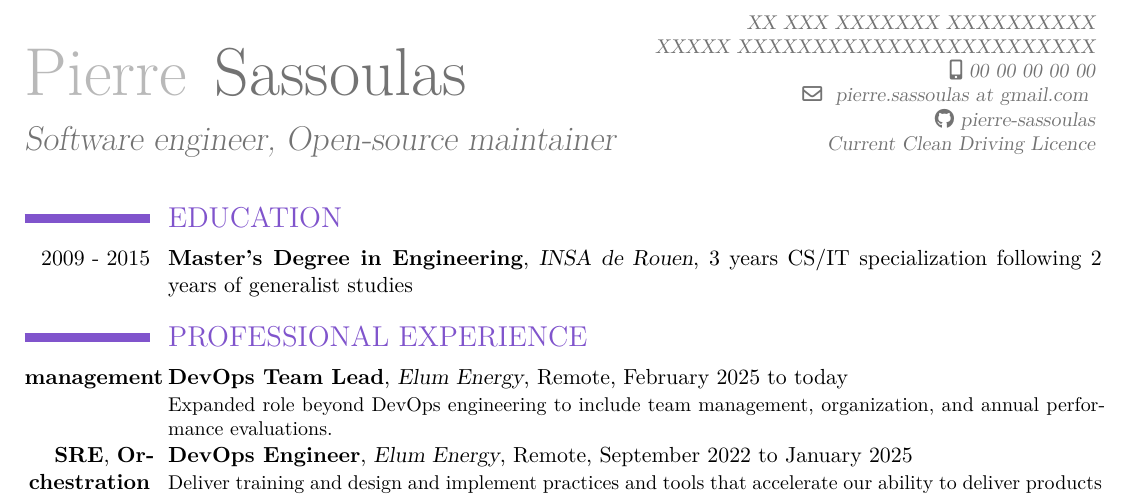
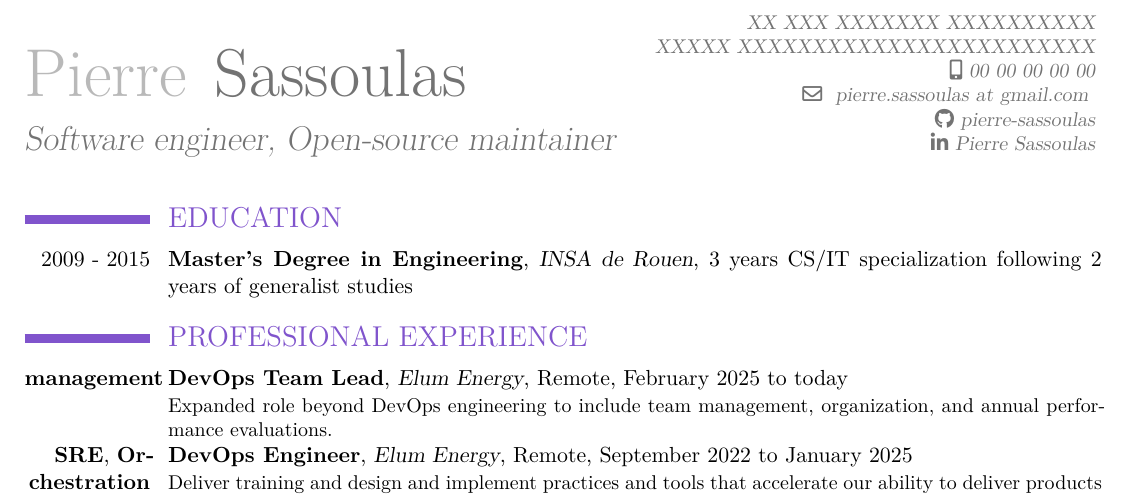
Before and after one commit to Pierre-Sassoulas/CV, a LaTeX CV (CV_SASSOULAS_Pierre.tex): part of the page, cut so that both start at the same text. Compiled offline with XeLaTeX.

Commit message:
Add linkedin social link, remove driving license because of remote work

```diff
--- a/CV_SASSOULAS_Pierre.tex
+++ b/CV_SASSOULAS_Pierre.tex
@@ -41,12 +41,14 @@
   pierre.sassoulas at gmail.com
 }
 \social[github]{pierre-sassoulas}
+
+\social[linkedin]{Pierre Sassoulas}
 \input{address}
 \input{mobile_phone}
 % \phone{}
-\extrainfo{
-  Current Clean Driving Licence
-} % \\ et du CACES nacelle}
+%\extrainfo{
+%  Current Clean Driving Licence
+%} % \\ et du CACES nacelle}
 % CACES Valide uniquement entre 2008 et 2013 (Valable 5 ans)
 %\photo[92pt][0.4pt]{picture.jpg}
 \renewcommand*{\bibliographyitemlabel}{\@biblabel{\arabic{enumiv}}}
```
Also changed, not shown: readme.md.
